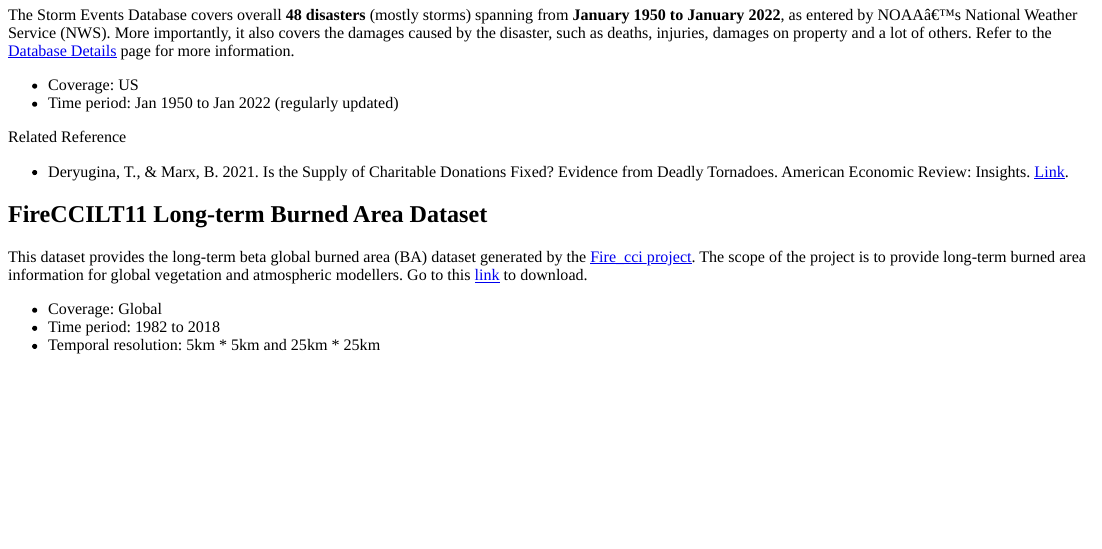
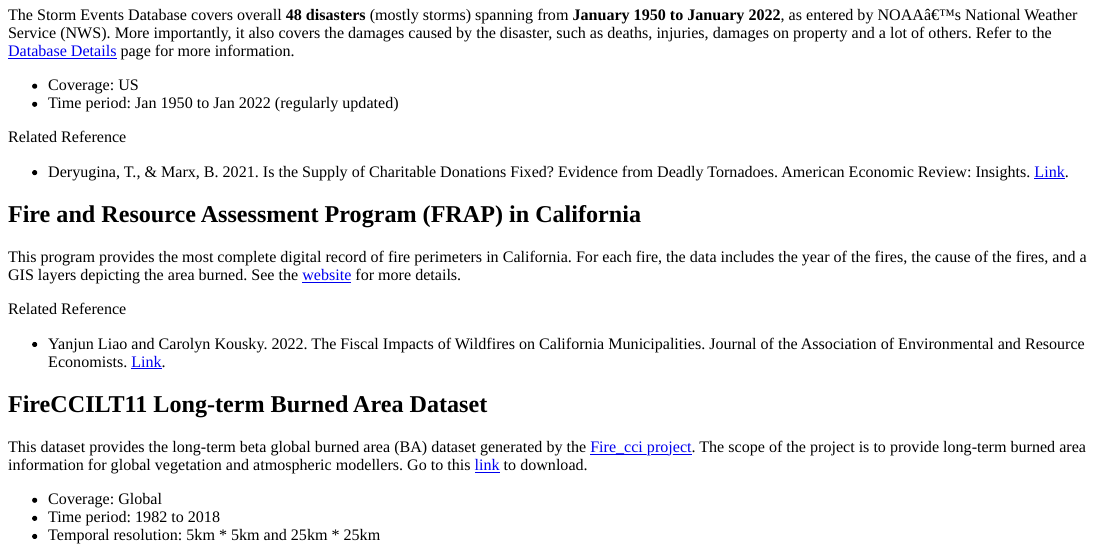
Before and after one commit to dayabin/PersonalWebisteNewVersion, an R Markdown document (content/data/2021-08-29-a-collection-of-climate-weather-data-for-the-us-and-the-world.en.Rmd): the page in a window 1100 px wide, from 1840 px down before the commit and from 1850 px down after it, so that both start at the same text. The pictures show the output file content/data/2021-08-29-a-collection-of-climate-weather-data-for-the-us-and-the-world.en.html that the author committed with the source, opened offline.

Commit message:
Update on wildfire

```diff
--- a/content/data/2021-08-29-a-collection-of-climate-weather-data-for-the-us-and-the-world.en.Rmd
+++ b/content/data/2021-08-29-a-collection-of-climate-weather-data-for-the-us-and-the-world.en.Rmd
@@ -100,6 +100,16 @@ Related Reference
 
 - Deryugina, T., & Marx, B. 2021. Is the Supply of Charitable Donations Fixed? Evidence from Deadly Tornadoes. American Economic Review: Insights. [Link](https://www.aeaweb.org/articles?id=10.1257/aeri.20200230).
 
+## **Fire and Resource Assessment Program (FRAP) in California**
+
+This program provides the most complete digital record of fire perimeters in California. For each fire, the data includes the year of the fires, the cause of the fires, and a GIS layers depicting the area burned. See the [website](https://frap.fire.ca.gov/) for more details.
+
+Related Reference
+
+- Yanjun Liao and Carolyn Kousky. 2022. The Fiscal Impacts of Wildfires on California Municipalities. Journal of the Association of Environmental and Resource Economists. [Link](https://www.journals.uchicago.edu/doi/10.1086/717492).
+
+
+
 ## **FireCCILT11 Long-term Burned Area Dataset**
 
 This dataset provides the long-term beta global burned area (BA) dataset generated by the [Fire_cci project](https://climate.esa.int/en/projects/fire/). The scope of the project is to provide long-term burned area information for global vegetation and atmospheric modellers. Go to this [link](https://geogra.uah.es/fire_cci/fireccilt11.php) to download.
```
Also changed, not shown: content/data/2021-08-29-a-collection-of-climate-weather-data-for-the-us-and-the-world.en.html, 1 other file.
